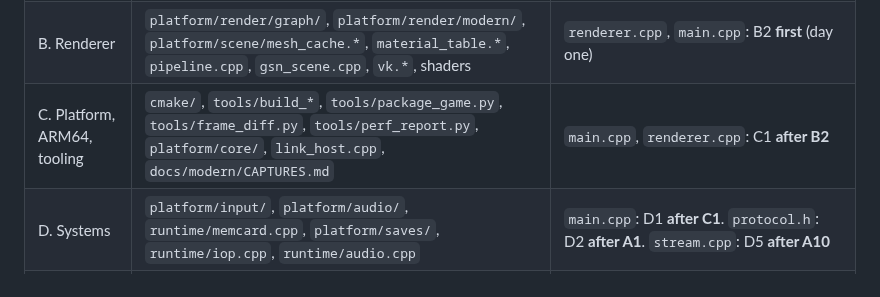
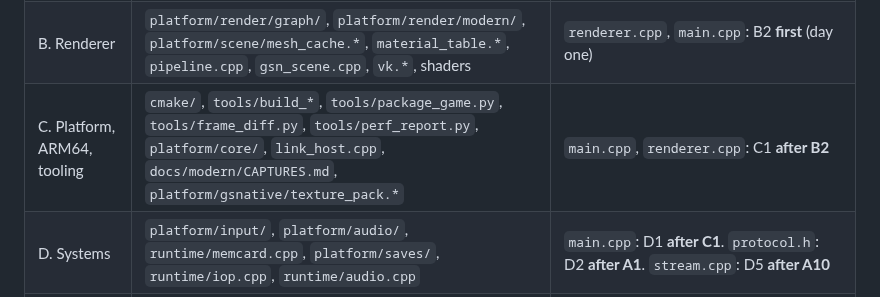
Before and after one commit to Ganitzsh/gt4-native, a Markdown page: docs/modern/PLAN.md, the part around the change. Drawn GitHub-style.

Commit message:
docs: PLAN.md gives platform/gsnative/texture_pack.* to lane C
The coordinator's decision for C1's synchronous texture pack mode.

Co-Authored-By: Claude Opus 5.5 <noreply@anthropic.com>

```diff
--- a/docs/modern/PLAN.md
+++ b/docs/modern/PLAN.md
@@ -65,7 +65,7 @@ ARCHITECTURE.md section 1) and the CPU-side tests (B5's mesh check, A10's decode
 |---|---|---|
 | A. Scene extraction | `game_src/` hooks, `runtime/native/pgl.cpp`, `runtime/frame.cpp`, `runtime/runtime.h`, `compat/game/gt4_scene.h`, `include/gt4/gfx.h` scene section, `platform/scene/scene_decoder.*`, `scene_frame.h` | `stream.cpp`, `stream.h`, `gs_host.cpp` (QueuedTarget): A1, A10. `gs_frontend.*`: A10 **after E2**. `protocol.h`: A1 **before D2**. `runtime/gs.cpp` `on_frame` (ticks deferred during a walk, CONTRACTS a.5.1): A3 |
 | B. Renderer | `platform/render/graph/`, `platform/render/modern/`, `platform/scene/mesh_cache.*`, `material_table.*`, `pipeline.cpp`, `gsn_scene.cpp`, `vk.*`, shaders | `renderer.cpp`, `main.cpp`: B2 **first** (day one) |
-| C. Platform, ARM64, tooling | `cmake/`, `tools/build_*`, `tools/package_game.py`, `tools/frame_diff.py`, `tools/perf_report.py`, `platform/core/`, `link_host.cpp`, `docs/modern/CAPTURES.md` | `main.cpp`, `renderer.cpp`: C1 **after B2** |
+| C. Platform, ARM64, tooling | `cmake/`, `tools/build_*`, `tools/package_game.py`, `tools/frame_diff.py`, `tools/perf_report.py`, `platform/core/`, `link_host.cpp`, `docs/modern/CAPTURES.md`, `platform/gsnative/texture_pack.*` | `main.cpp`, `renderer.cpp`: C1 **after B2** |
 | D. Systems | `platform/input/`, `platform/audio/`, `runtime/memcard.cpp`, `platform/saves/`, `runtime/iop.cpp`, `runtime/audio.cpp` | `main.cpp`: D1 **after C1**. `protocol.h`: D2 **after A1**. `stream.cpp`: D5 **after A10** |
 | E. UI | `platform/render/overlay.*`, `platform/sdl/settings*.{h,cpp}`, `settings_menu.*`, `platform/render/modern/layer2d.*` | `gs_frontend.cpp` `textureFor` (E2), `gsn_display.frag` (E3): day one, **before A10** |
 | F. Night lighting | `include/gt4/render/light_list.h`, `shaders/light_list.glsl`, `platform/render/modern/lights_*`, `tools/frame_metrics.py`, the Route 5 tickets | `gsn_scene.cpp` scene stage: F2 **after B4**. `gs_frontend.cpp` `effect()`: N2a **after A10** |
```
